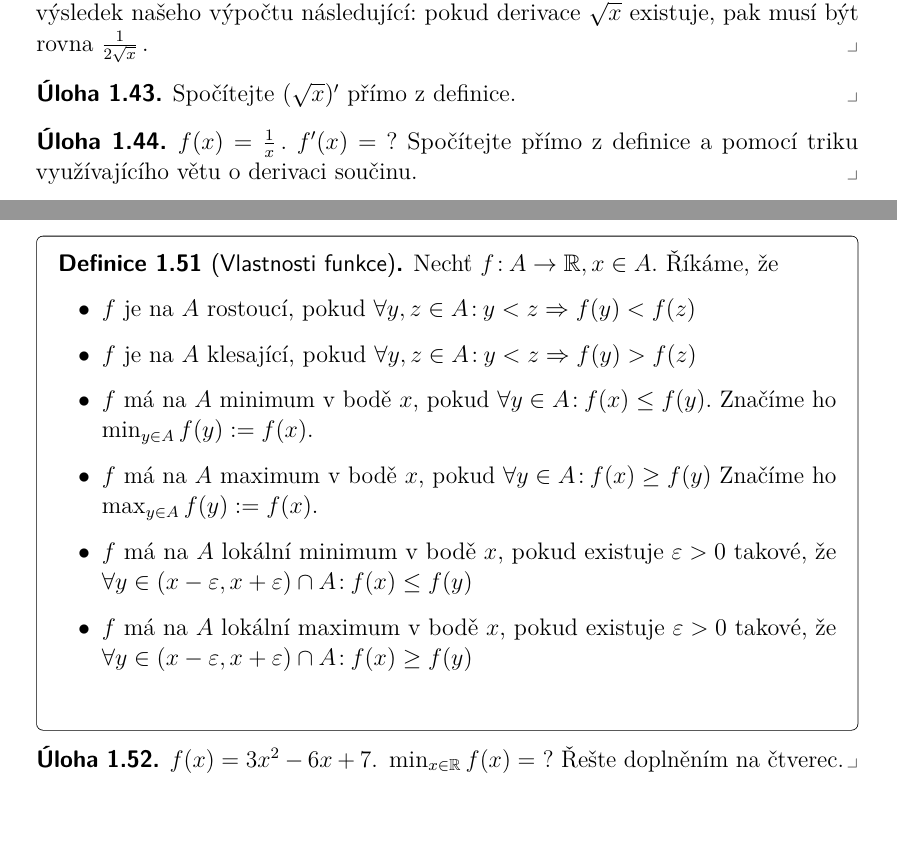
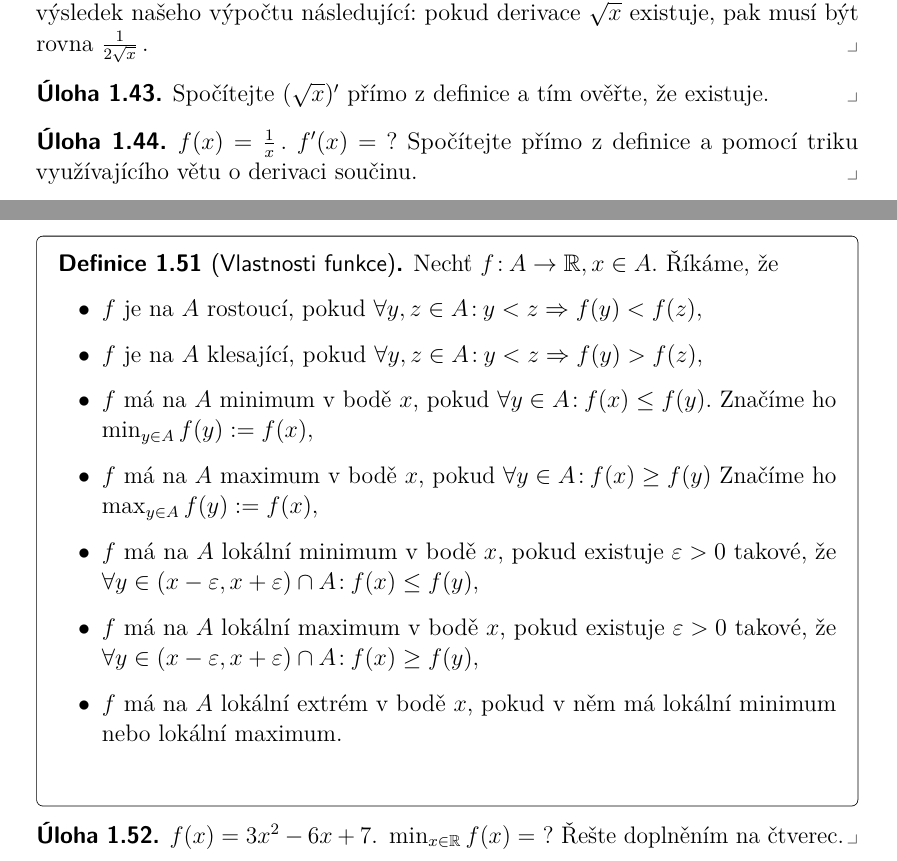
Before and after one commit to EnglerJan/studijni-text-ODR, a LaTeX thesis (thesis.tex, which reads chapters/Limity a derivace.tex): two parts of pages 15 and 17 of 19, joined at a grey line, cut so that both start at the same text, the shorter picture padded with empty space. The pictures show the PDF file thesis.pdf that the author committed with the source.

Commit message:
chapter 1 minor fixes

```diff
--- a/chapters/Limity a derivace.tex
+++ b/chapters/Limity a derivace.tex
@@ -443,7 +443,7 @@ Vidíme, že ač za definiční obor pro $f(x)=\sqrt{x}$ můžeme vzít $[0,\inf
 \end{příklad}
 
 \begin{úloha}
-  Spočítejte $(\sqrt{x})'$ přímo z definice.
+  Spočítejte $(\sqrt{x})'$ přímo z definice a tím ověřte, že existuje.
 \end{úloha}
 
 \begin{úloha}\label{ul:trik na derivaci soucinu 2}
@@ -511,12 +511,13 @@ Vidíme, že ač za definiční obor pro $f(x)=\sqrt{x}$ můžeme vzít $[0,\inf
 \begin{definice}[Vlastnosti funkce]
   Nechť $f\colon A\to \mathbb{R}, x\in A.$ Říkáme, že
   \begin{itemize}
-	  \item $f$ je na $A$ rostoucí, pokud $\forall y,z\in A\colon y<z \Rightarrow  f(y)<f(z)$
-	  \item $f$ je na $A$ klesající, pokud $\forall y,z\in A\colon y<z \Rightarrow  f(y)>f(z)$
-	  \item $f$ má na $A$ minimum v bodě $x$, pokud $\forall y\in A\colon f(x)\leq f(y).$ Značíme ho $\min_{y\in A}f(y):=f(x).$
-	  \item $f$ má na $A$ maximum v bodě $x$, pokud $\forall y\in A\colon f(x)\geq f(y)$ Značíme ho $\max_{y\in A}f(y):=f(x).$
-	  \item $f$ má na $A$ lokální minimum v bodě $x$, pokud existuje $\epsilon>0$ takové, že $\forall y\in(x-\epsilon,x+\epsilon)\cap A\colon f(x)\leq f(y)$
-	  \item $f$ má na $A$ lokální maximum v bodě $x$, pokud existuje $\epsilon>0$ takové, že $\forall y\in(x-\epsilon,x+\epsilon)\cap A\colon f(x) \geq f(y)$
+	  \item $f$ je na $A$ rostoucí, pokud $\forall y,z\in A\colon y<z \Rightarrow  f(y)<f(z),$
+	  \item $f$ je na $A$ klesající, pokud $\forall y,z\in A\colon y<z \Rightarrow  f(y)>f(z),$
+	  \item $f$ má na $A$ minimum v bodě $x$, pokud $\forall y\in A\colon f(x)\leq f(y).$ Značíme ho $\min_{y\in A}f(y):=f(x),$
+	  \item $f$ má na $A$ maximum v bodě $x$, pokud $\forall y\in A\colon f(x)\geq f(y)$ Značíme ho $\max_{y\in A}f(y):=f(x),$
+	  \item $f$ má na $A$ lokální minimum v bodě $x$, pokud existuje $\epsilon>0$ takové, že $\forall y\in(x-\epsilon,x+\epsilon)\cap A\colon f(x)\leq f(y),$
+	  \item $f$ má na $A$ lokální maximum v bodě $x$, pokud existuje $\epsilon>0$ takové, že $\forall y\in(x-\epsilon,x+\epsilon)\cap A\colon f(x) \geq f(y),$
+	  \item $f$ má na $A$ lokální extrém v bodě $x$, pokud v něm má lokální minimum nebo lokální maximum.
   \end{itemize}
 \end{definice}
 
```
Also changed, not shown: thesis.pdf, chapters/Limity a derivace.tex (20 more changed lines), 3 other files.
